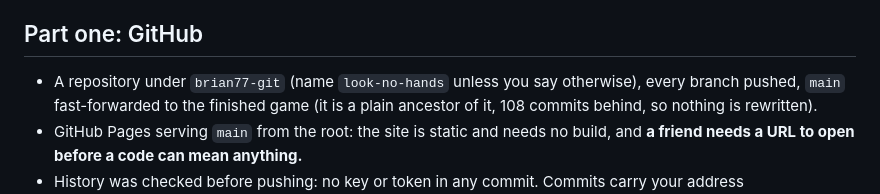
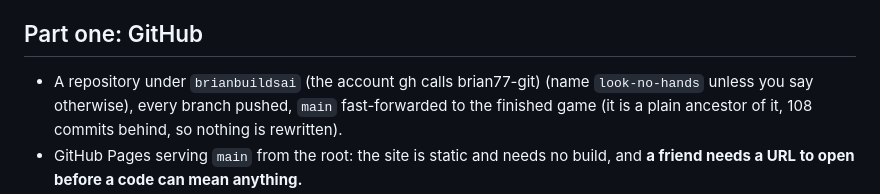
Before and after one commit to brianbuildsai/look-no-hands, a Markdown page: docs/PLAN-11.md, the part around the change. GitHub-like rendering.

Commit message:
README: the repository is under brianbuildsai
Co-Authored-By: Claude Fable 5.1 <noreply@anthropic.com>

```diff
--- a/docs/PLAN-11.md
+++ b/docs/PLAN-11.md
@@ -6,7 +6,7 @@ No libraries, nothing built.
 
 ## Part one: GitHub
 
-- A repository under `brian77-git` (name `look-no-hands` unless you say
+- A repository under `brianbuildsai` (the account gh calls brian77-git) (name `look-no-hands` unless you say
   otherwise), every branch pushed, `main` fast-forwarded to the finished game
   (it is a plain ancestor of it, 108 commits behind, so nothing is rewritten).
 - GitHub Pages serving `main` from the root: the site is static and needs no
```
Also changed, not shown: README.md (+2 -2 lines).
